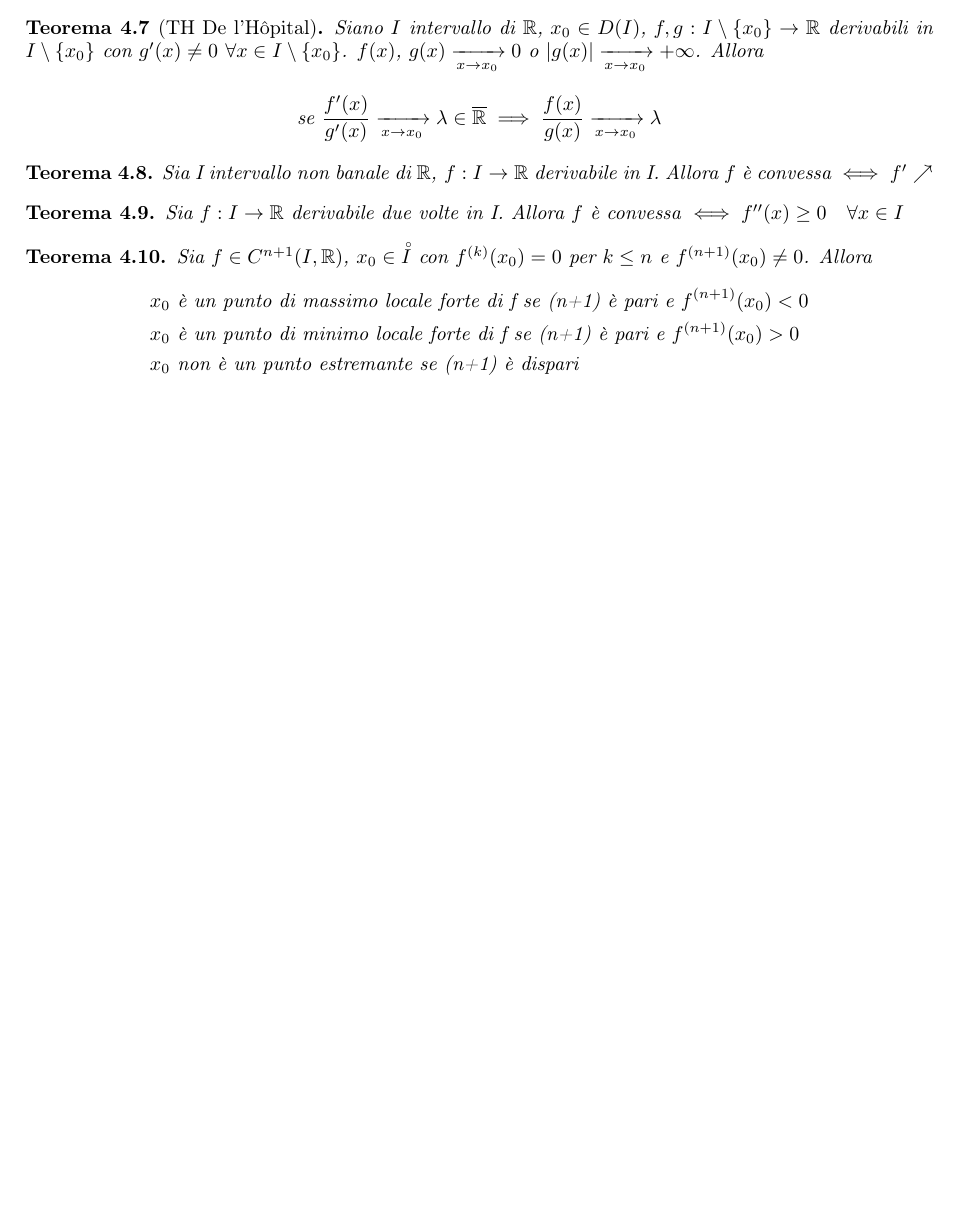
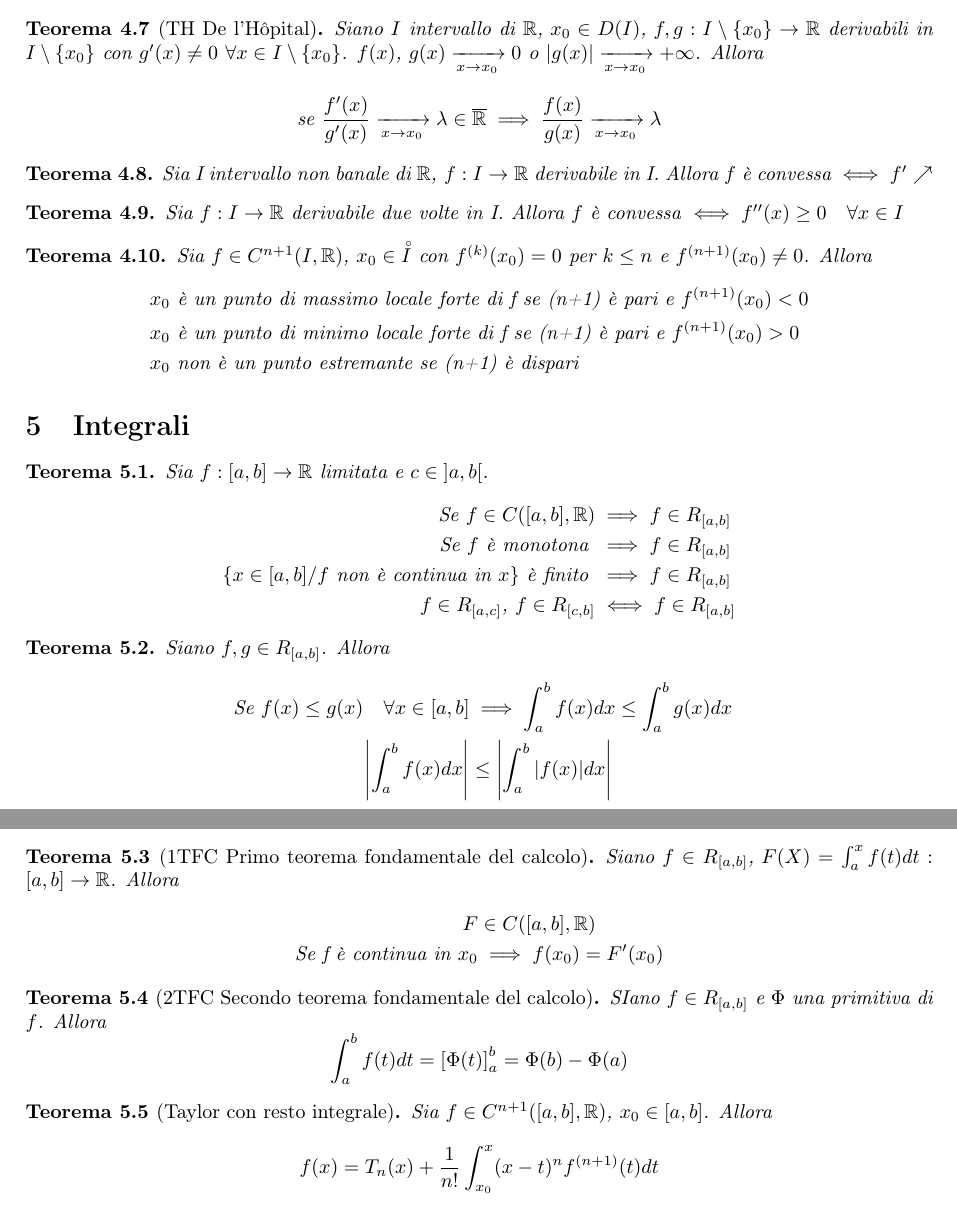
Before and after one commit to nicmontalti/Analisi1, a LaTeX document (analisi.tex): part of page 3 of 3 before the commit and two parts of pages 3 and 4 of 4 after it, the two joined at a grey line, cut so that both start at the same text, the shorter picture padded with empty space. Compiled offline with pdfLaTeX.

Commit message:
Integrali

```diff
--- a/analisi.tex
+++ b/analisi.tex
@@ -202,4 +202,40 @@ Sia $I$ un intervallo di $\R$.
          & x_0 \text{ non è un punto estremante se (n+1) è dispari}
     \end{align*}
 }
+\section{Integrali}
+\teor{
+    Sia $f : \interval{a}{b} \to \R$ limitata e $c \in \interval[open]{a}{b}$.
+    \begin{align*}
+        \text{Se } f \in C(\interval{a}{b}, \R)                                         & \implies f \in R_{\interval{a}{b}} \\
+        \text{Se } f \text{ è monotona }                                                & \implies f \in R_{\interval{a}{b}} \\
+        \{ x \in  \interval{a}{b} / f \text{ non è continua in } x \} \text{ è finito } & \implies f \in R_{\interval{a}{b}} \\
+        f \in R_{\interval{a}{c}} \, f \in R_{\interval{c}{b}}                          & \iff f \in R_{\interval{a}{b}}
+    \end{align*}
+}
+\teor{
+    Siano $f,g \in R_{\interval{a}{b}}$. Allora
+    \begin{align*}
+        \text{ Se } f(x) \le g(x) \quad \forall x \in \interval{a}{b} & \implies \int_a^b f(x)dx \le \int_a^b g(x)dx \\
+        \left | \int_a^b f(x) dx \right |                             & \le \left | \int_a^b |f(x)| dx \right |
+    \end{align*}
+}
+\teor[1TFC Primo teorema fondamentale del calcolo]{
+    Siano $f \in R_{\interval{a}{b}} \, F(X) = \int_a^x f(t) dt : \interval{a}{b} \to \R$. Allora
+    \begin{align*}
+        F                              & \in C(\interval{a}{b}, \R) \\
+        \text{Se f è continua in } x_0 & \implies f(x_0) = F'(x_0)
+    \end{align*}
+}
+\teor[2TFC Secondo teorema fondamentale del calcolo]{
+    SIano $f \in R_{\interval{a}{b}}$ e $\Phi$ una primitiva di $f$. Allora
+    \[
+        \int_a^b f(t) dt = \left [ \Phi(t) \right ]_a^b = \Phi(b) - \Phi(a)
+    \]
+}
+\teor[Taylor con resto integrale]{
+    Sia $f \in C^{n+1}(\interval{a}{b}, \R) \, x_0 \in \interval{a}{b}$. Allora
+    \[
+        f(x) = T_n(x) + \frac{1}{n!} \int_{x_0}^x (x -t)^n f^{(n+1)}(t) dt
+    \]
+}
 \end{document}
```
Also changed, not shown: analisi.pdf.
